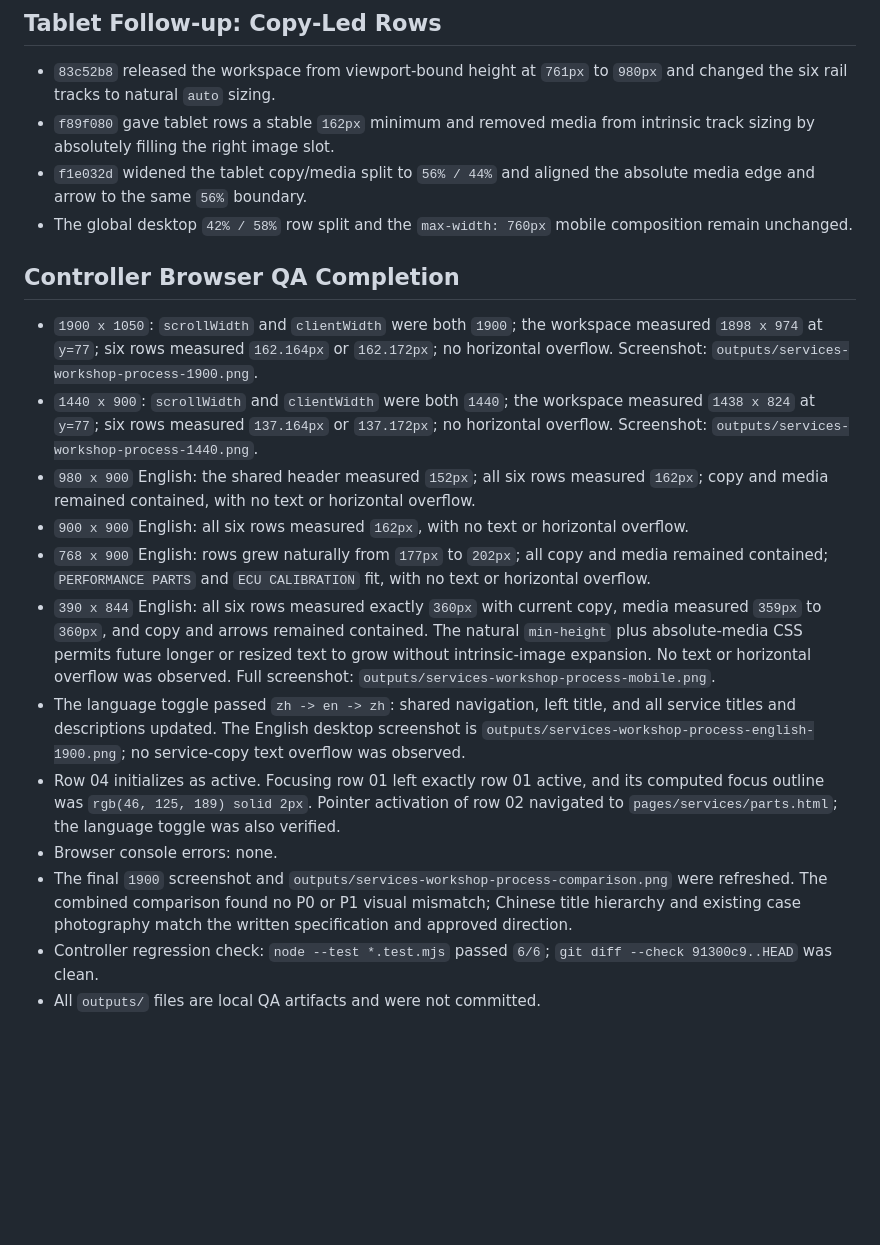
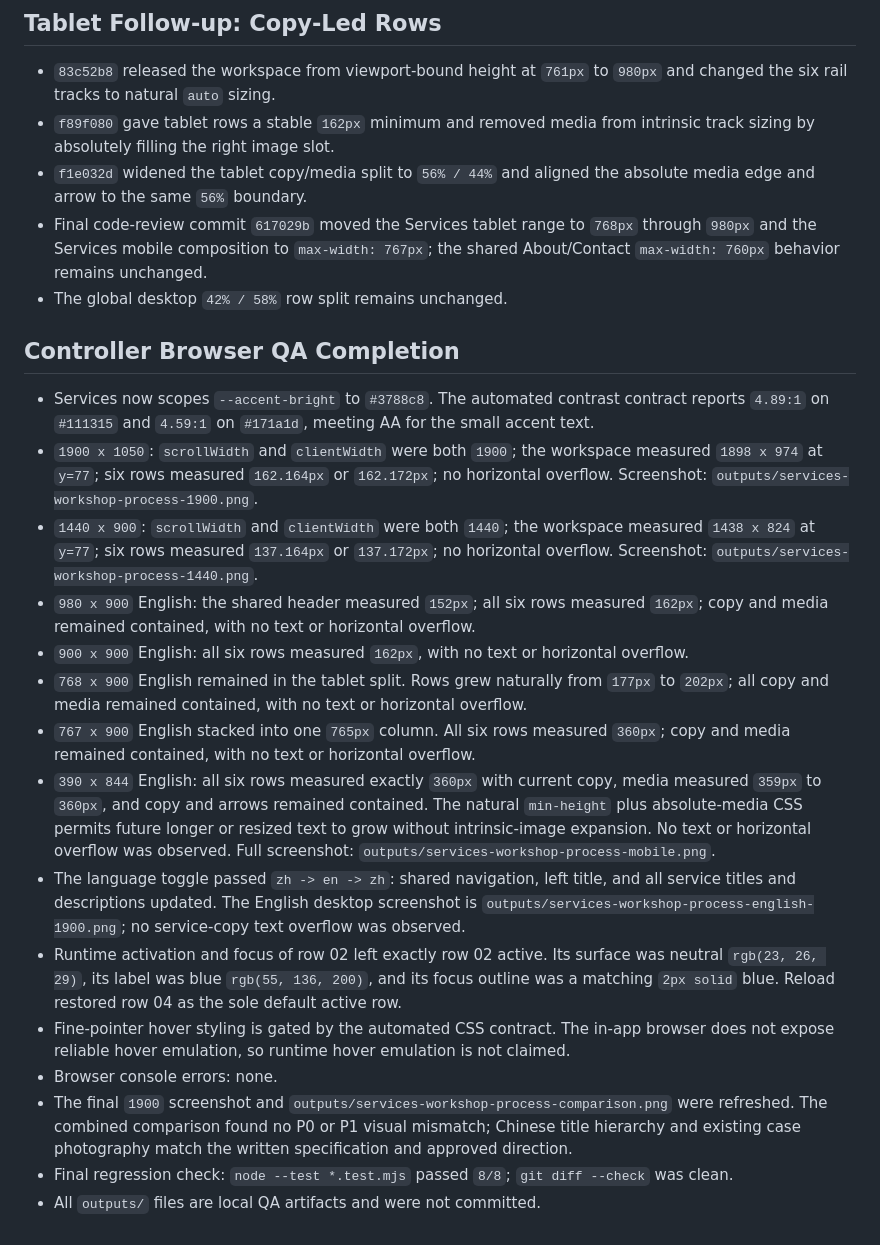
Before and after one commit to wenpeili07-byte/jagger, a Markdown page: .superpowers/sdd/task-4-report.md, the part around one of its changes. GitHub-like rendering; blank space fills up the shorter version.

Commit message:
docs: record final services browser QA

```diff
--- a/.superpowers/sdd/task-4-report.md
+++ b/.superpowers/sdd/task-4-report.md
@@ -141,19 +141,23 @@ Result: exited `0` with no output.
 - `83c52b8` released the workspace from viewport-bound height at `761px` to `980px` and changed the six rail tracks to natural `auto` sizing.
 - `f89f080` gave tablet rows a stable `162px` minimum and removed media from intrinsic track sizing by absolutely filling the right image slot.
 - `f1e032d` widened the tablet copy/media split to `56% / 44%` and aligned the absolute media edge and arrow to the same `56%` boundary.
-- The global desktop `42% / 58%` row split and the `max-width: 760px` mobile composition remain unchanged.
+- Final code-review commit `617029b` moved the Services tablet range to `768px` through `980px` and the Services mobile composition to `max-width: 767px`; the shared About/Contact `max-width: 760px` behavior remains unchanged.
+- The global desktop `42% / 58%` row split remains unchanged.
 
 ## Controller Browser QA Completion
 
+- Services now scopes `--accent-bright` to `#3788c8`. The automated contrast contract reports `4.89:1` on `#111315` and `4.59:1` on `#171a1d`, meeting AA for the small accent text.
 - `1900 x 1050`: `scrollWidth` and `clientWidth` were both `1900`; the workspace measured `1898 x 974` at `y=77`; six rows measured `162.164px` or `162.172px`; no horizontal overflow. Screenshot: `outputs/services-workshop-process-1900.png`.
 - `1440 x 900`: `scrollWidth` and `clientWidth` were both `1440`; the workspace measured `1438 x 824` at `y=77`; six rows measured `137.164px` or `137.172px`; no horizontal overflow. Screenshot: `outputs/services-workshop-process-1440.png`.
 - `980 x 900` English: the shared header measured `152px`; all six rows measured `162px`; copy and media remained contained, with no text or horizontal overflow.
 - `900 x 900` English: all six rows measured `162px`, with no text or horizontal overflow.
-- `768 x 900` English: rows grew naturally from `177px` to `202px`; all copy and media remained contained; `PERFORMANCE PARTS` and `ECU CALIBRATION` fit, with no text or horizontal overflow.
+- `768 x 900` English remained in the tablet split. Rows grew naturally from `177px` to `202px`; all copy and media remained contained, with no text or horizontal overflow.
+- `767 x 900` English stacked into one `765px` column. All six rows measured `360px`; copy and media remained contained, with no text or horizontal overflow.
 - `390 x 844` English: all six rows measured exactly `360px` with current copy, media measured `359px` to `360px`, and copy and arrows remained contained. The natural `min-height` plus absolute-media CSS permits future longer or resized text to grow without intrinsic-image expansion. No text or horizontal overflow was observed. Full screenshot: `outputs/services-workshop-process-mobile.png`.
 - The language toggle passed `zh -> en -> zh`: shared navigation, left title, and all service titles and descriptions updated. The English desktop screenshot is `outputs/services-workshop-process-english-1900.png`; no service-copy text overflow was observed.
-- Row 04 initializes as active. Focusing row 01 left exactly row 01 active, and its computed focus outline was `rgb(46, 125, 189) solid 2px`. Pointer activation of row 02 navigated to `pages/services/parts.html`; the language toggle was also verified.
+- Runtime activation and focus of row 02 left exactly row 02 active. Its surface was neutral `rgb(23, 26, 29)`, its label was blue `rgb(55, 136, 200)`, and its focus outline was a matching `2px solid` blue. Reload restored row 04 as the sole default active row.
+- Fine-pointer hover styling is gated by the automated CSS contract. The in-app browser does not expose reliable hover emulation, so runtime hover emulation is not claimed.
 - Browser console errors: none.
 - The final `1900` screenshot and `outputs/services-workshop-process-comparison.png` were refreshed. The combined comparison found no P0 or P1 visual mismatch; Chinese title hierarchy and existing case photography match the written specification and approved direction.
-- Controller regression check: `node --test *.test.mjs` passed `6/6`; `git diff --check 91300c9..HEAD` was clean.
+- Final regression check: `node --test *.test.mjs` passed `8/8`; `git diff --check` was clean.
 - All `outputs/` files are local QA artifacts and were not committed.
```
Also changed, not shown: other parts of .superpowers/sdd/task-4-report.md (+4 -4 lines), 1 other file.
